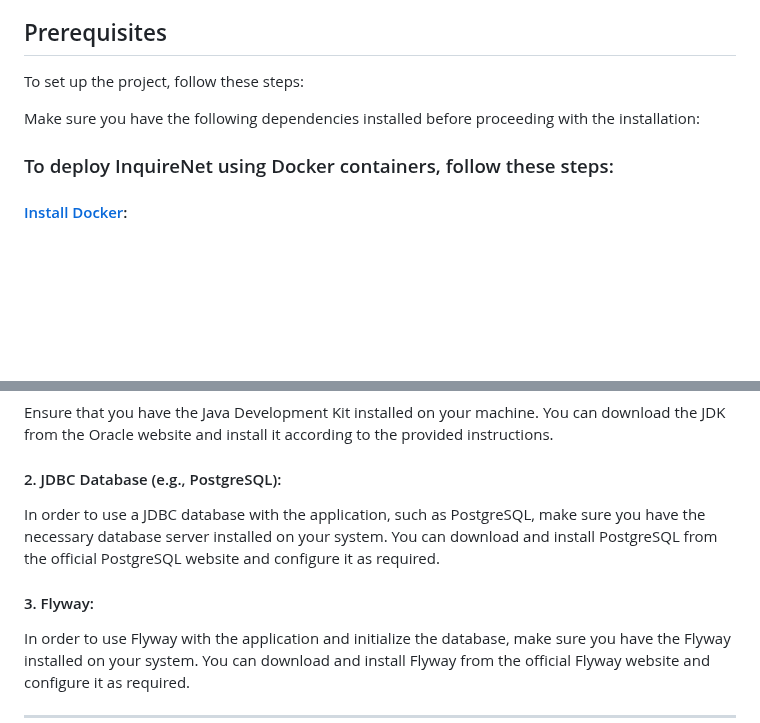
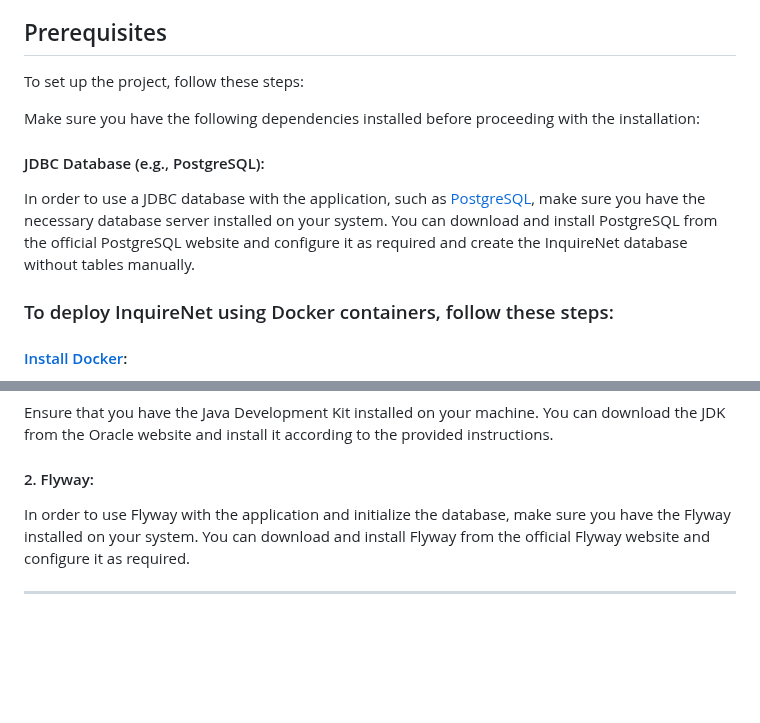
Before and after one commit to RMNorbert/InquireNet, a Markdown page: README.md, 2 parts joined by grey strips. Rendered like a GitHub page; blank space fills up the shorter version.

```diff
--- a/README.md
+++ b/README.md
@@ -110,6 +110,9 @@ To set up the project, follow these steps:
 
 Make sure you have the following dependencies installed before proceeding with the installation:
 
+#### JDBC Database (e.g., PostgreSQL):
+   In order to use a JDBC database with the application, such as [PostgreSQL](https://www.postgresql.org/download/), make sure you have the necessary database server installed on your system. You can download and install PostgreSQL from the official PostgreSQL website and configure it as required and create the InquireNet database without tables manually.
+
 ###  To deploy InquireNet using Docker containers, follow these steps:
 
 #### [Install Docker](https://www.docker.com/get-started/):
@@ -133,10 +136,7 @@ Note: Docker is optional and recommended for deployment scenarios. If you're usi
 #### 1.   Java Development Kit (JDK):
    Ensure that you have the Java Development Kit installed on your machine. You can download the JDK from the Oracle website and install it according to the provided instructions.
 
-#### 2.    JDBC Database (e.g., PostgreSQL):
-   In order to use a JDBC database with the application, such as PostgreSQL, make sure you have the necessary database server installed on your system. You can download and install PostgreSQL from the official PostgreSQL website and configure it as required.
-
-#### 3.    Flyway:
+#### 2.    Flyway:
    In order to use Flyway with the application and initialize the database, make sure you have the Flyway installed on your system. You can download and install Flyway from the official Flyway website and configure it as required.
 
 ---
```
